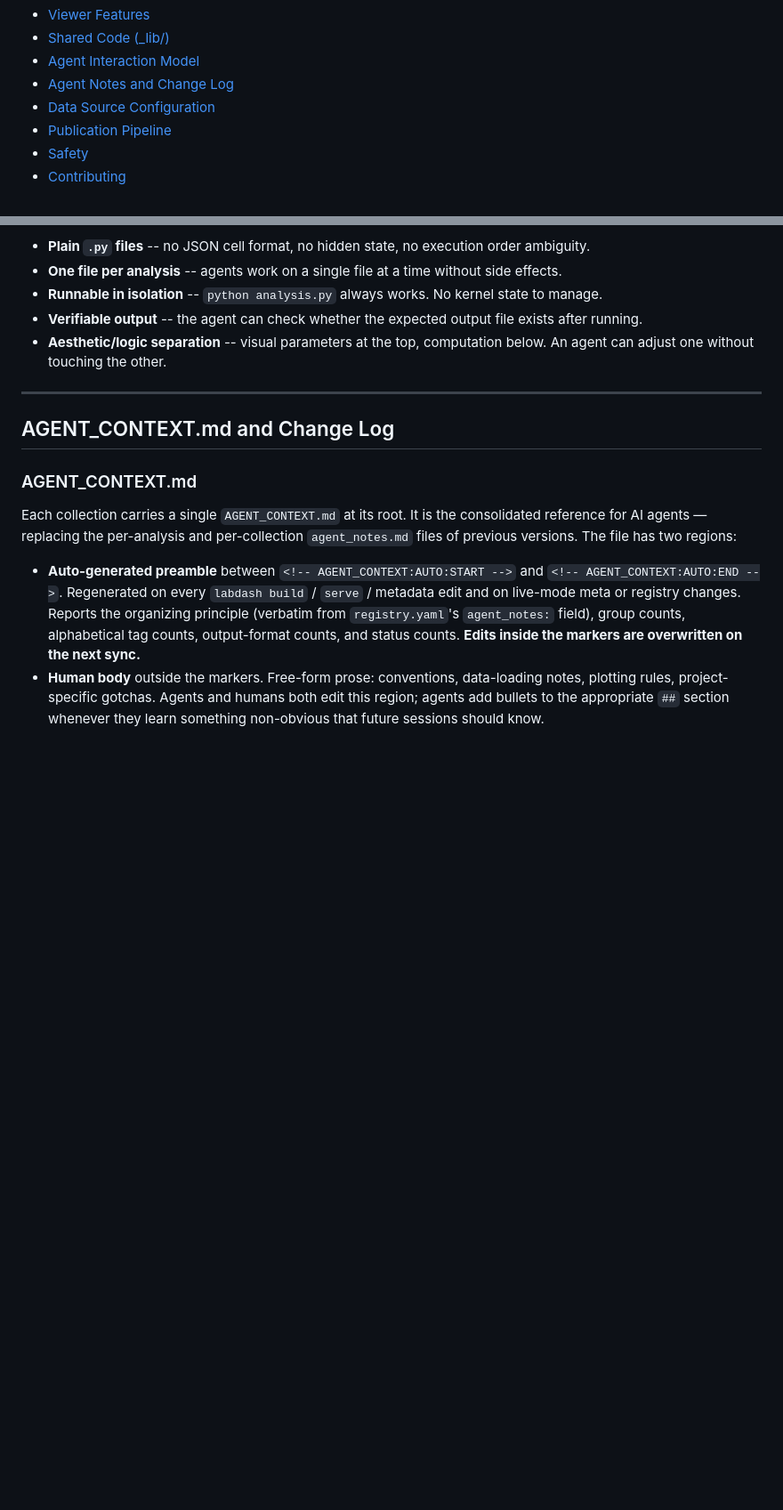
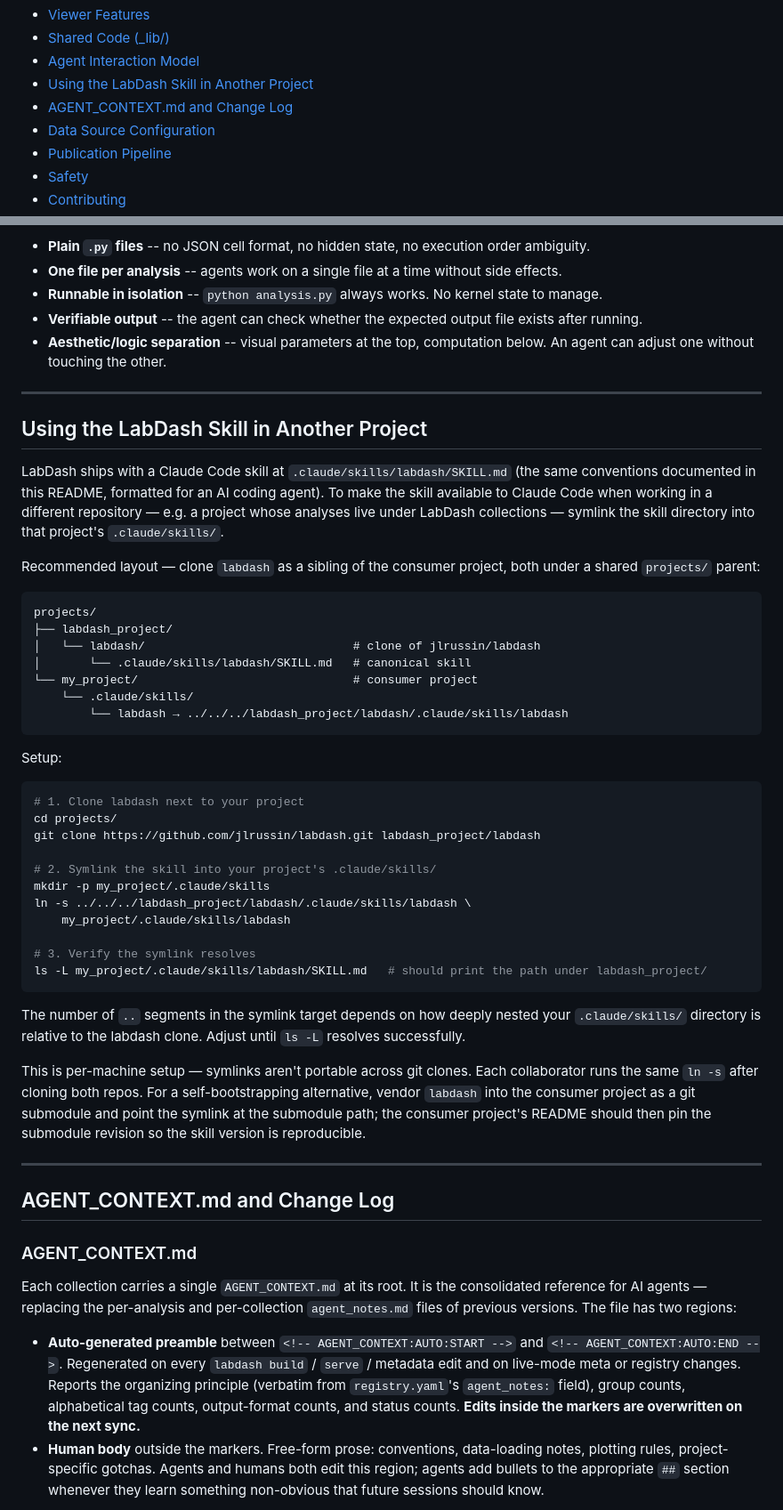
Before and after one commit to jlrussin/labdash, a Markdown page: README.md, 2 parts joined by grey strips. Shown at 89% size. Drawn GitHub-style; blank space fills up the shorter version.

Commit message:
Doc: generalize SHARE_Y_AXIS framing; document multi-project skill setup
Generalize the SHARE_Y_AXIS aesthetic-variable guidance in the skill:
drop the ICL/IWL framing that was leaking project-specific terminology
from `icl_cot_ti`; rephrase as "one condition's response times much
wider than another's." Add a "Using the LabDash Skill in Another
Project" section to the README documenting the recommended sibling-
clone layout and the `ln -s` setup that makes the skill invokable from
a consumer project (e.g. `icl-cot-ti-human-experiments`), plus a brief
submodule alternative for reproducible self-bootstrapping. Patch the
README TOC (drop the stale "Agent Notes and Change Log" entry that
issue #5 renamed to "AGENT_CONTEXT.md and Change Log"; insert the new
section). Part of LabDash master-plan issue #6 (skill consolidation):
the consumer-side change is the deletion of `icl-cot-ti-human-experiments/
.claude/skills/labdash/SKILL.md` and its replacement with a symlink to
this repo's copy.

Co-Authored-By: Claude Opus 4.7 (1M context) <noreply@anthropic.com>

````diff
--- a/README.md
+++ b/README.md
@@ -19,7 +19,8 @@ A modular analysis and visualization dashboard for scientific research, designed
 - [Viewer Features](#viewer-features)
 - [Shared Code (\_lib/)](#shared-code-_lib)
 - [Agent Interaction Model](#agent-interaction-model)
-- [Agent Notes and Change Log](#agent-notes-and-change-log)
+- [Using the LabDash Skill in Another Project](#using-the-labdash-skill-in-another-project)
+- [AGENT_CONTEXT.md and Change Log](#agent_contextmd-and-change-log)
 - [Data Source Configuration](#data-source-configuration)
 - [Publication Pipeline](#publication-pipeline)
 - [Safety](#safety)
@@ -565,6 +566,44 @@ LabDash is designed so that an AI coding agent can:
 
 ---
 
+## Using the LabDash Skill in Another Project
+
+LabDash ships with a Claude Code skill at `.claude/skills/labdash/SKILL.md` (the same conventions documented in this README, formatted for an AI coding agent). To make the skill available to Claude Code when working in a different repository — e.g. a project whose analyses live under LabDash collections — symlink the skill directory into that project's `.claude/skills/`.
+
+Recommended layout — clone `labdash` as a sibling of the consumer project, both under a shared `projects/` parent:
+
+```
+projects/
+├── labdash_project/
+│   └── labdash/                              # clone of jlrussin/labdash
+│       └── .claude/skills/labdash/SKILL.md   # canonical skill
+└── my_project/                               # consumer project
+    └── .claude/skills/
+        └── labdash → ../../../labdash_project/labdash/.claude/skills/labdash
+```
+
+Setup:
+
+```bash
+# 1. Clone labdash next to your project
+cd projects/
+git clone https://github.com/jlrussin/labdash.git labdash_project/labdash
+
+# 2. Symlink the skill into your project's .claude/skills/
+mkdir -p my_project/.claude/skills
+ln -s ../../../labdash_project/labdash/.claude/skills/labdash \
+    my_project/.claude/skills/labdash
+
+# 3. Verify the symlink resolves
+ls -L my_project/.claude/skills/labdash/SKILL.md   # should print the path under labdash_project/
+```
+
+The number of `..` segments in the symlink target depends on how deeply nested your `.claude/skills/` directory is relative to the labdash clone. Adjust until `ls -L` resolves successfully.
+
+This is per-machine setup — symlinks aren't portable across git clones. Each collaborator runs the same `ln -s` after cloning both repos. For a self-bootstrapping alternative, vendor `labdash` into the consumer project as a git submodule and point the symlink at the submodule path; the consumer project's README should then pin the submodule revision so the skill version is reproducible.
+
+---
+
 ## AGENT_CONTEXT.md and Change Log
 
 ### AGENT_CONTEXT.md
````
Also changed, not shown: 1 other file.
